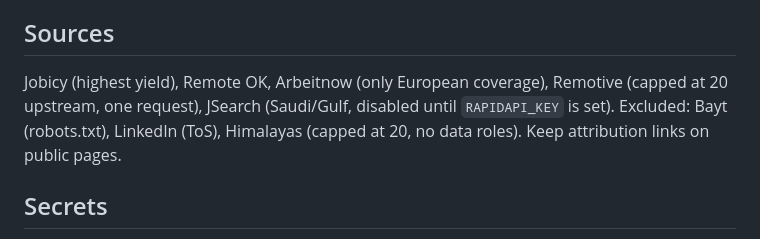
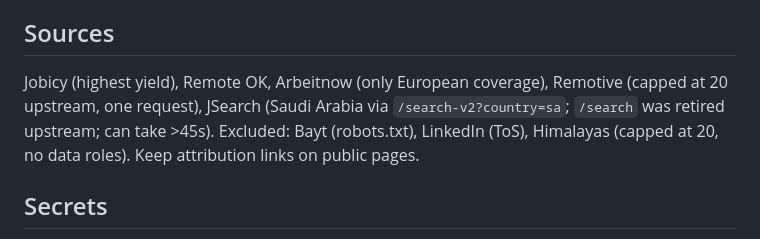
Before and after one commit to WaelSaballyl/masar-radar, a Markdown page: CLAUDE.md, the part around the change. Rendered like a GitHub page.

Commit message:
CLAUDE.md: JSearch is live
Co-Authored-By: Claude Opus 5.5 <noreply@anthropic.com>

```diff
--- a/CLAUDE.md
+++ b/CLAUDE.md
@@ -49,8 +49,8 @@ On Windows set `PYTHONIOENCODING=utf-8`, or printing Arabic crashes the cp1256 c
 ## Sources
 
 Jobicy (highest yield), Remote OK, Arbeitnow (only European coverage), Remotive
-(capped at 20 upstream, one request), JSearch (Saudi/Gulf, disabled until
-`RAPIDAPI_KEY` is set). Excluded: Bayt (robots.txt), LinkedIn (ToS), Himalayas
+(capped at 20 upstream, one request), JSearch (Saudi Arabia via
+`/search-v2?country=sa`; `/search` was retired upstream; can take >45s). Excluded: Bayt (robots.txt), LinkedIn (ToS), Himalayas
 (capped at 20, no data roles). Keep attribution links on public pages.
 
 ## Secrets
```
